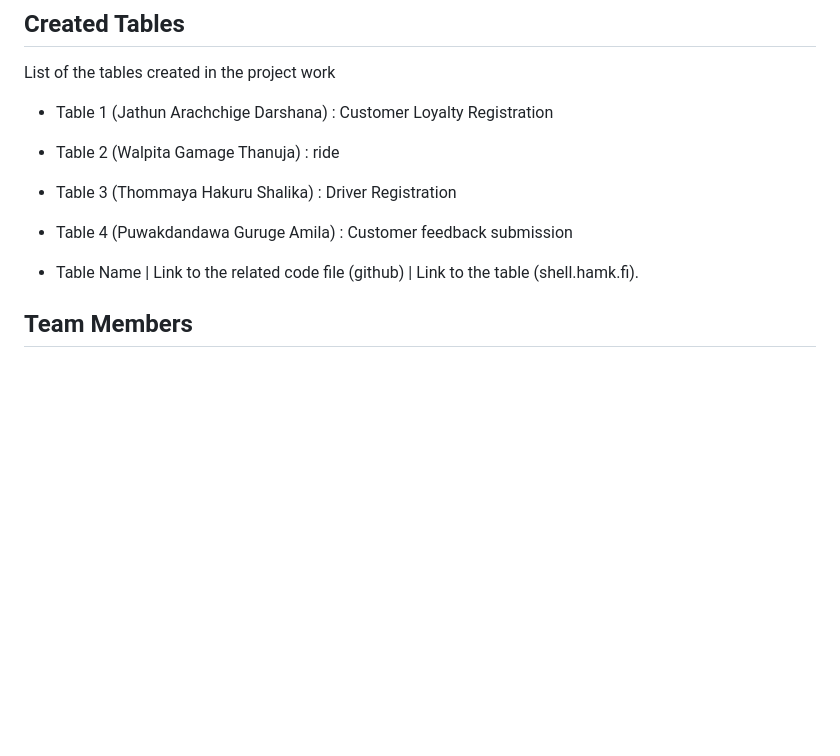
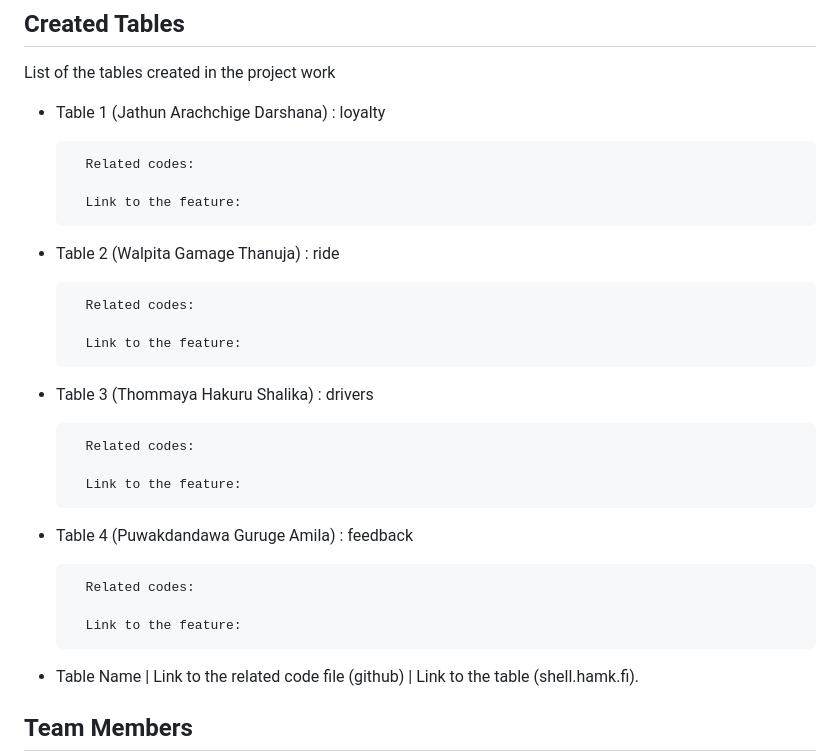
Before and after one commit to amk1001928/Test1_PHP_LinnaTaxi, a Markdown page: readme.md, the part around the change. Rendered like a GitHub page; blank space fills up the shorter version.

```diff
--- a/readme.md
+++ b/readme.md
@@ -125,10 +125,29 @@ List of the forms
 
 List of the tables created in the project work
 
-- Table 1 (Jathun Arachchige Darshana) : Customer Loyalty Registration
+- Table 1 (Jathun Arachchige Darshana) : loyalty
+
+        Related codes:
+
+        Link to the feature:
+
 - Table 2 (Walpita Gamage Thanuja) : ride
-- Table 3 (Thommaya Hakuru Shalika) : Driver Registration
-- Table 4 (Puwakdandawa Guruge Amila) : Customer feedback submission
+
+        Related codes:
+
+        Link to the feature:
+
+- Table 3 (Thommaya Hakuru Shalika) : drivers
+
+        Related codes:
+
+        Link to the feature:
+
+- Table 4 (Puwakdandawa Guruge Amila) : feedback
+
+        Related codes:
+
+        Link to the feature:
 
 - Table Name | Link to the related code file (github) | Link to the table (shell.hamk.fi).
 
```
